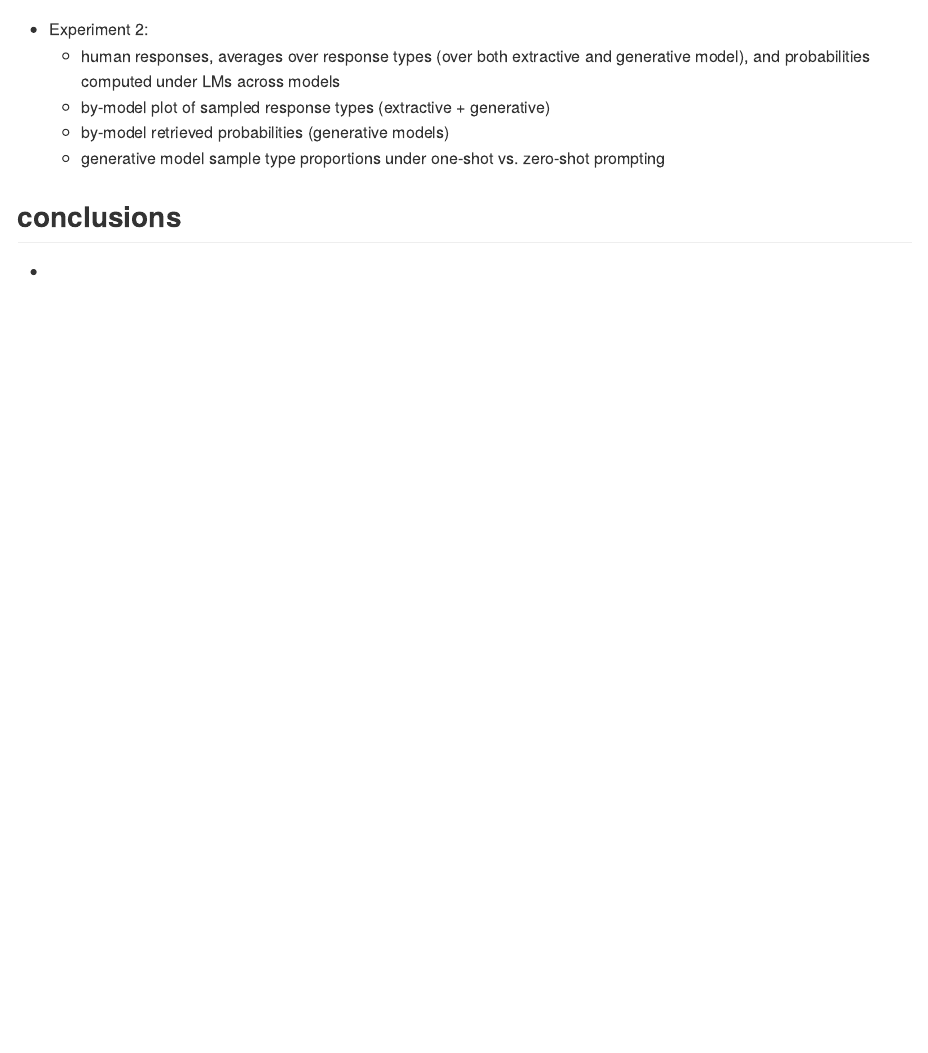
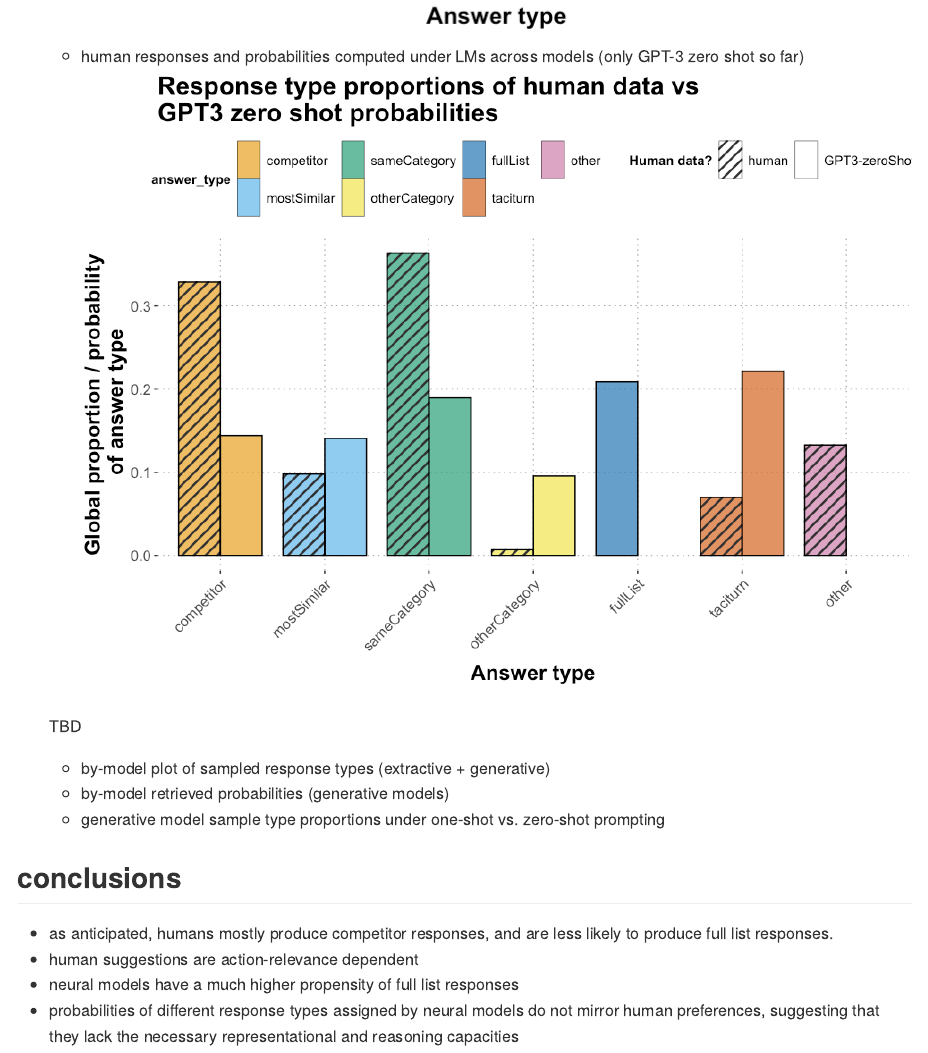
Before and after one commit to magpie-ea/magpie3-qa-overinfo-free-production, an R Markdown document (data+analysis/08_cogsci_write_up.Rmd): the page in a window 1100 px wide, from 3140 px down before the commit and from 4170 px down after it. Rendered offline with R 4.5, knitr and Pandoc, with nearby package versions.

Commit message:
finish write up

```diff
--- a/data+analysis/08_cogsci_write_up.Rmd
+++ b/data+analysis/08_cogsci_write_up.Rmd
@@ -91,4 +91,3 @@ output: github_document
   - the models' sample proportions and mean log probabilities assigned to different response types were compared to human response type proportions with $X^2$-tests (by-model) and the $p$-values were retrieved. All $p$-values are well below 0.05.
 
 - Experiment 2:
-  - human responses, averages  over response types (over both extractive and generative model), and probabilities computed under LMs across models
@@ -95,7 +98,14 @@ output: github_document
+  - human responses and probabilities computed under LMs across models (only GPT-3 zero shot so far)
+  ![gpt3 response type probabilities vs human proportions in E2](viz/e2_scores.png)
+
+  TBD
   - by-model plot of sampled response types (extractive + generative)
   - by-model retrieved probabilities (generative models)
   - generative model sample type proportions under one-shot vs. zero-shot prompting
 
 ## conclusions
 
--
+- as anticipated, humans mostly produce competitor responses, and are less likely to produce full list responses.
+- human suggestions are action-relevance dependent
+- neural models have a much higher propensity of full list responses
+- probabilities of different response types assigned by neural models do not mirror human preferences, suggesting that they lack the necessary representational and reasoning capacities
```
Also changed, not shown: data+analysis/08_cogsci_write_up.md (added), data+analysis/viz/e2_gpt3_categories.png (added), data+analysis/viz/e2_gpt3_samples.png (added), data+analysis/viz/e2_scores.png (added), data+analysis/08_cogsci_write_up.Rmd (4 more changed lines).
